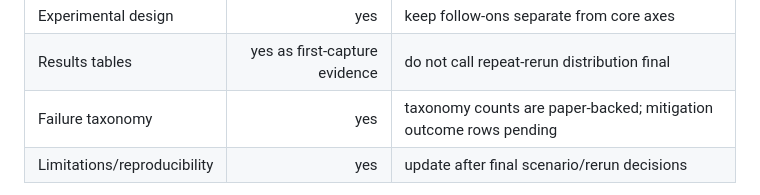
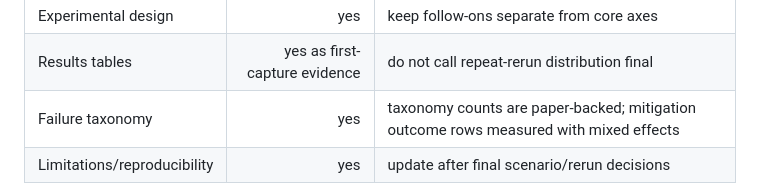
Before and after one commit to HPML6998-S26-Team13/hpml-assetopsbench-smart-grid-mcp, a Markdown page: docs/neurips_draft.md, the part around the change. Rendered like a GitHub page.

```diff
--- a/docs/neurips_draft.md
+++ b/docs/neurips_draft.md
@@ -67,7 +67,7 @@ remain open.
 | System design | yes | final Cell C wording depends on Aaron's last fact bullet |
 | Experimental design | yes | keep follow-ons separate from core axes |
 | Results tables | yes as first-capture evidence | do not call repeat-rerun distribution final |
-| Failure taxonomy | yes | taxonomy counts are paper-backed; mitigation outcome rows pending |
+| Failure taxonomy | yes | taxonomy counts are paper-backed; mitigation outcome rows measured with mixed effects |
 | Limitations/reproducibility | yes | update after final scenario/rerun decisions |
 
 Use `docs/neurips_overleaf_transfer_plan.md` as the copy queue. The most useful
```
Also changed, not shown: docs/final_presentation_deck.md (+2 -2 lines).
